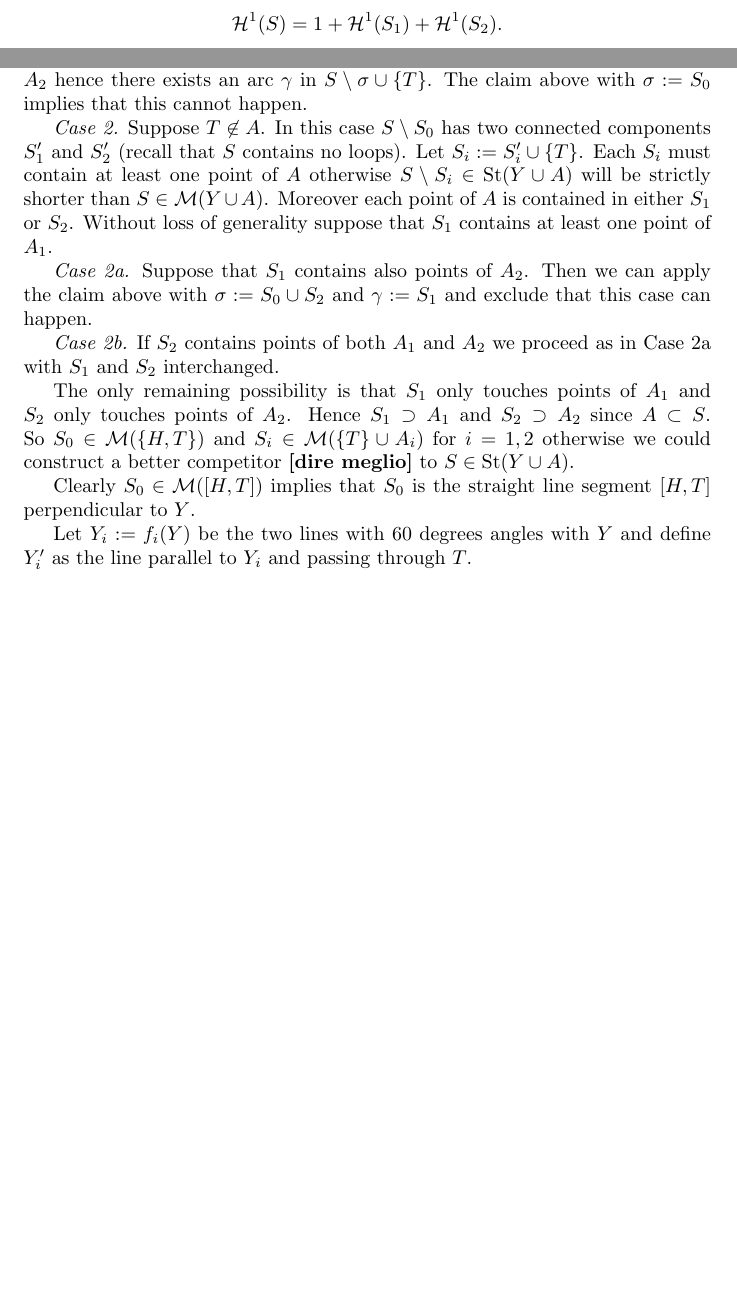
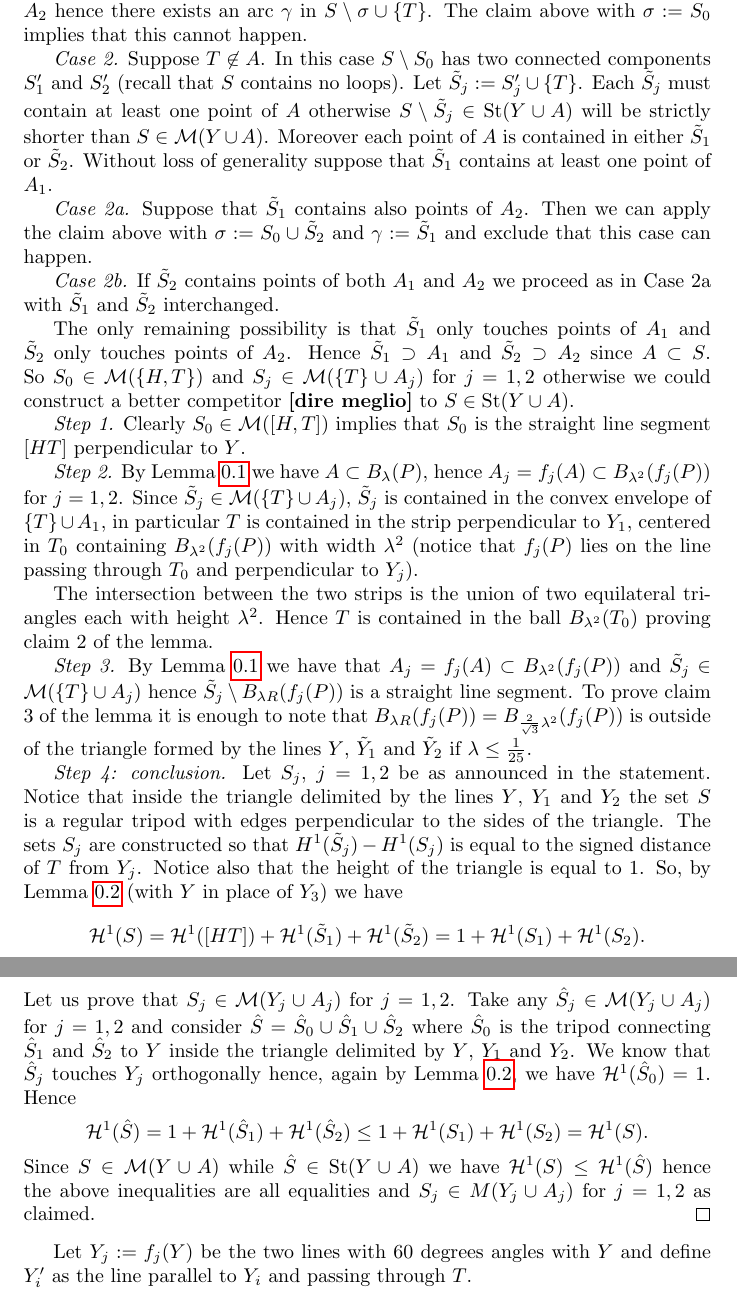
Before and after one commit to paolini/Steiner, a LaTeX document (SteinerTree.tex): two parts of pages 2 and 3 of 4 before the commit and two parts of pages 3 and 4 of 4 after it, joined at a grey line, cut so that both start at the same text, the shorter picture padded with empty space. Compiled offline with pdfLaTeX.

Commit message:
avanzamento

```diff
--- a/SteinerTree.tex
+++ b/SteinerTree.tex
@@ -157,5 +171,4 @@ Then $S_j \in \M(Y_j\cup A_j)$ and
-  \H^1(S) = 1 + \H^1(S_1) + \H^1(S_2).
-\]
+Then $S_j \in \M(Y_j\cup A_j)$.
 \end{lemma}
 \begin{proof}
 We first claim that $S$ cannot contain
@@ -208,33 +221,109 @@ The claim above with $\sigma:=S_0$ implies that this cannot happen.
 \emph{Case 2.} Suppose $T\not \in A$.
 In this case $S\setminus S_0$ has two connected components
 $S_1'$ and $S_2'$ (recall that $S$ contains no loops).
-Let $S_i:=S_i'\cup \ENCLOSE{T}$.
-Each $S_i$ must contain at least one point of $A$ otherwise
-$S\setminus S_i\in \St(Y\cup A)$ will be
+Let $\tilde S_j:=S_j'\cup \ENCLOSE{T}$.
+Each $\tilde S_j$ must contain at least one point of $A$ otherwise
+$S\setminus \tilde S_j\in \St(Y\cup A)$ will be
 strictly shorter than $S\in \M(Y\cup A)$.
-Moreover each point of $A$ is contained in either $S_1$ or $S_2$.
-Without loss of generality suppose that $S_1$
+Moreover each point of $A$ is contained in either $\tilde S_1$ or $\tilde S_2$.
+Without loss of generality suppose that $\tilde S_1$
 contains at least one point of $A_1$.
 
-\emph{Case 2a.} Suppose that $S_1$ contains also points of $A_2$.
+\emph{Case 2a.} Suppose that $\tilde S_1$ contains also points of $A_2$.
 Then we can apply the claim above with
-$\sigma:= S_0 \cup S_2$ and
-$\gamma:= S_1$ and exclude that this case can happen.
+$\sigma:= S_0 \cup \tilde S_2$ and
+$\gamma:= \tilde S_1$ and exclude that this case can happen.
 
-\emph{Case 2b.} If $S_2$ contains points of both $A_1$ and $A_2$ we proceed
-as in Case 2a with $S_1$ and $S_2$ interchanged.
+\emph{Case 2b.} If $\tilde S_2$ contains points of both
+$A_1$ and $A_2$ we proceed
+as in Case 2a with $\tilde S_1$ and $\tilde S_2$ interchanged.
 
-The only remaining possibility is that $S_1$ only touches points of $A_1$
-and $S_2$ only touches points of $A_2$.
-Hence $S_1\supset A_1$ and $S_2\supset A_2$ since $A\subset S$.
+The only remaining possibility is that $\tilde S_1$
+only touches points of $A_1$
+and $\tilde S_2$ only touches points of $A_2$.
+Hence $\tilde S_1\supset A_1$ and $\tilde S_2\supset A_2$ since $A\subset S$.
 So $S_0\in \M(\ENCLOSE{H,T})$
-and $S_i \in \M(\ENCLOSE{T} \cup A_i)$ for $i=1,2$
-otherwise we could construct a better competitor \textbf{[dire meglio]} to $S\in \St(Y\cup A)$.
+and $S_j \in \M(\ENCLOSE{T} \cup A_j)$ for $j=1,2$
+otherwise we could construct a better competitor
+\textbf{[dire meglio]} to $S\in \St(Y\cup A)$.
 
+\emph{Step 1.}
 Clearly $S_0\in \M(\Enclose{H,T})$ implies that $S_0$ is the straight
-line segment $[H,T]$ perpendicular to $Y$.
+line segment $[HT]$ perpendicular to $Y$.
 
-Let $Y_i:=f_i(Y)$ be the two lines with 60 degrees angles
+\emph{Step 2.}
+By Lemma~\ref{lm:01} we have $A\subset B_\lambda(P)$,
+hence $A_j = f_j(A) \subset B_{\lambda^2}(f_j(P))$
+for $j=1,2$.
+Since $\tilde S_j \in \M(\ENCLOSE{T}\cup A_j)$, $\tilde S_j$ is contained
+in the convex envelope of $\ENCLOSE{T}\cup A_1$, in particular $T$
+is contained in the strip perpendicular to $Y_1$, centered in $T_0$
+containing $B_{\lambda^2}(f_j(P))$ with width $\lambda^2$
+(notice that $f_j(P)$ lies on the line passing through $T_0$ and perpendicular
+to $Y_j$).
+
+The intersection between the two strips is the union of two equilateral
+triangles each with height $\lambda^2$.
+Hence $T$ is contained in the ball
+$B_{\lambda^2}(T_0)$ proving claim 2 of the lemma.
+
+\emph{Step 3.}
+By Lemma~\ref{lm:01} we have that $A_j=f_j(A)\subset B_{\lambda^2}(f_j(P))$
+and $\tilde S_j \in \M(\ENCLOSE{T}\cup A_j)$
+hence $\tilde S_j \setminus B_{\lambda R}(f_j(P))$ is a
+straight line segment.
+To prove claim 3 of the lemma it is enough to note that
+$B_{\lambda R}(f_j(P)) = B_{\frac{2}{\sqrt 3}\lambda^2}(f_j(P))$
+is outside of the triangle formed by the lines $Y$, $\tilde Y_1$
+and $\tilde Y_2$ if $\lambda\le \frac{1}{25}$.
+
+\emph{Step 4: conclusion.}
+Let $S_j$, $j=1,2$ be as announced in the statement.
+Notice that inside the triangle delimited by the lines
+$Y$, $Y_1$ and $Y_2$ the set $S$ is a regular tripod with edges
+perpendicular to the sides of the triangle.
+The sets $S_j$ are constructed so that $H^1(\tilde S_j) - H^1(S_j)$
+is equal to the signed distance of $T$ from $Y_j$.
+Notice also that the height of the triangle is equal to $1$.
+So, by Lemma~\ref{lm:tripod} (with $Y$ in place of $Y_3$)
+we have
+\[
+\H^1(S)
+  =  \H^1([HT]) + \H^1(\tilde S_1) + \H^1(\tilde S_2)
+  = 1 + \H^1(S_1) + \H^1(S_2).
+\]
+Let us prove that $S_j\in \M(Y_j\cup A_j)$ for $j=1,2$.
+Take any $\hat S_j\in \M(Y_j\cup A_j)$
+for $j=1,2$ and consider $\hat S = \hat S_0 \cup \hat S_1 \cup \hat S_2$
+where $\hat S_0$ is the tripod connecting $\hat S_1$ and $\hat S_2$
+to $Y$ inside the triangle delimited by $Y$, $Y_1$ and $Y_2$.
+We know that $\hat S_j$ touches $Y_j$ orthogonally hence,
+again by Lemma~\ref{lm:tripod}, we have
+$\H^1(\hat S_0) = 1$. Hence
+\[
+    \H^1(\hat S)
+    = 1 + \H^1(\hat S_1) + \H^1(\hat S_2)
+    \le 1 + \H^1(S_1) + \H^1(S_2) = \H^1(S).
+\]
+Since $S\in \M(Y\cup A)$ while $\hat S \in \St(Y\cup A)$ we
+have $\H^1(S) \le \H^1(\hat S)$ hence the above inequalities
+are all equalities and $S_j\in M(Y_j\cup A_j)$ for $j=1,2$ as claimed.
+\end{proof}
+
+
+
+
+
+
+
+
+
+
+
+
+
+
+Let $Y_j:=f_j(Y)$ be the two lines with 60 degrees angles
 with $Y$ and define $Y_i'$ as the line
 parallel to $Y_i$ and passing through $T$.
 
```
Also changed, not shown: SteinerTree.tex (51 more changed lines).
